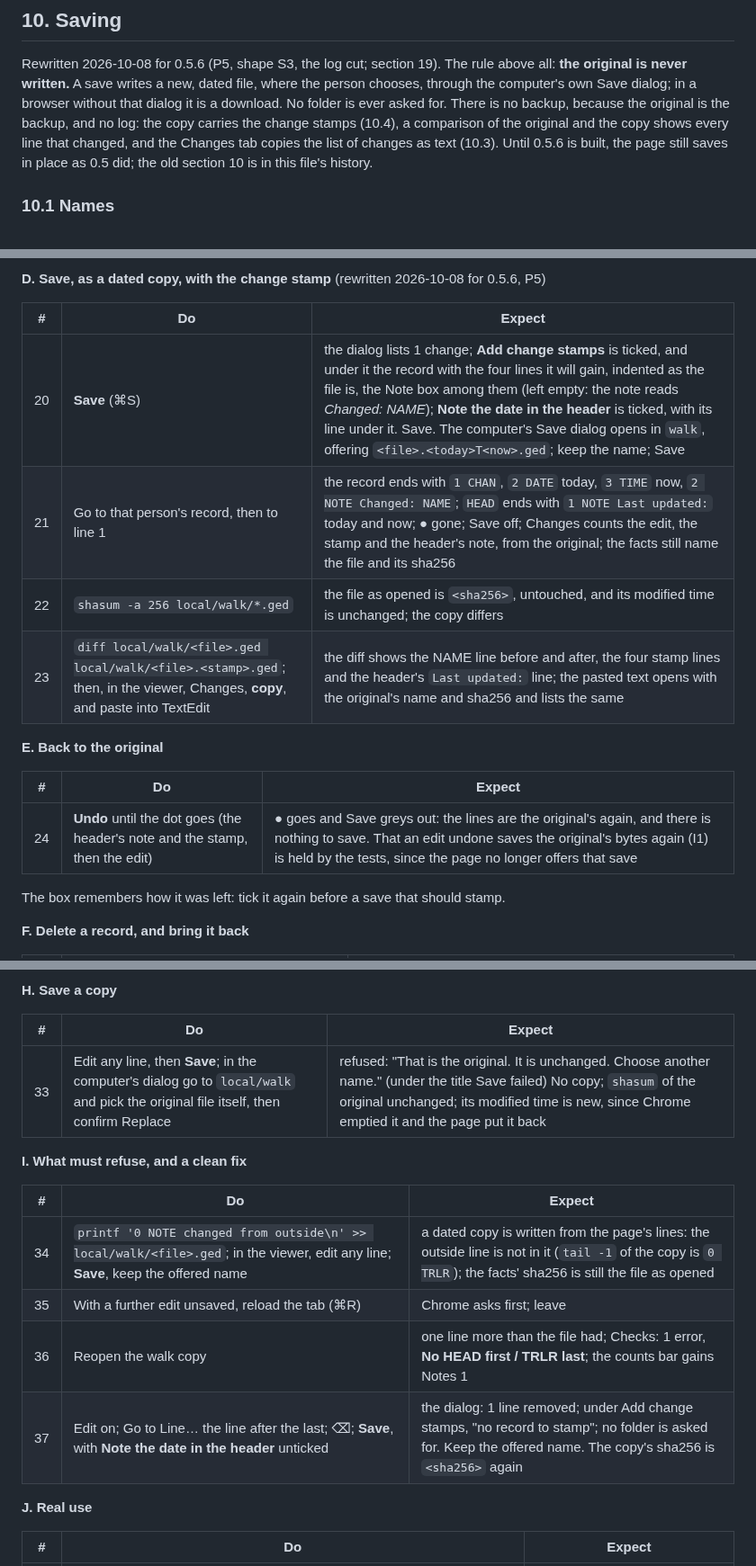
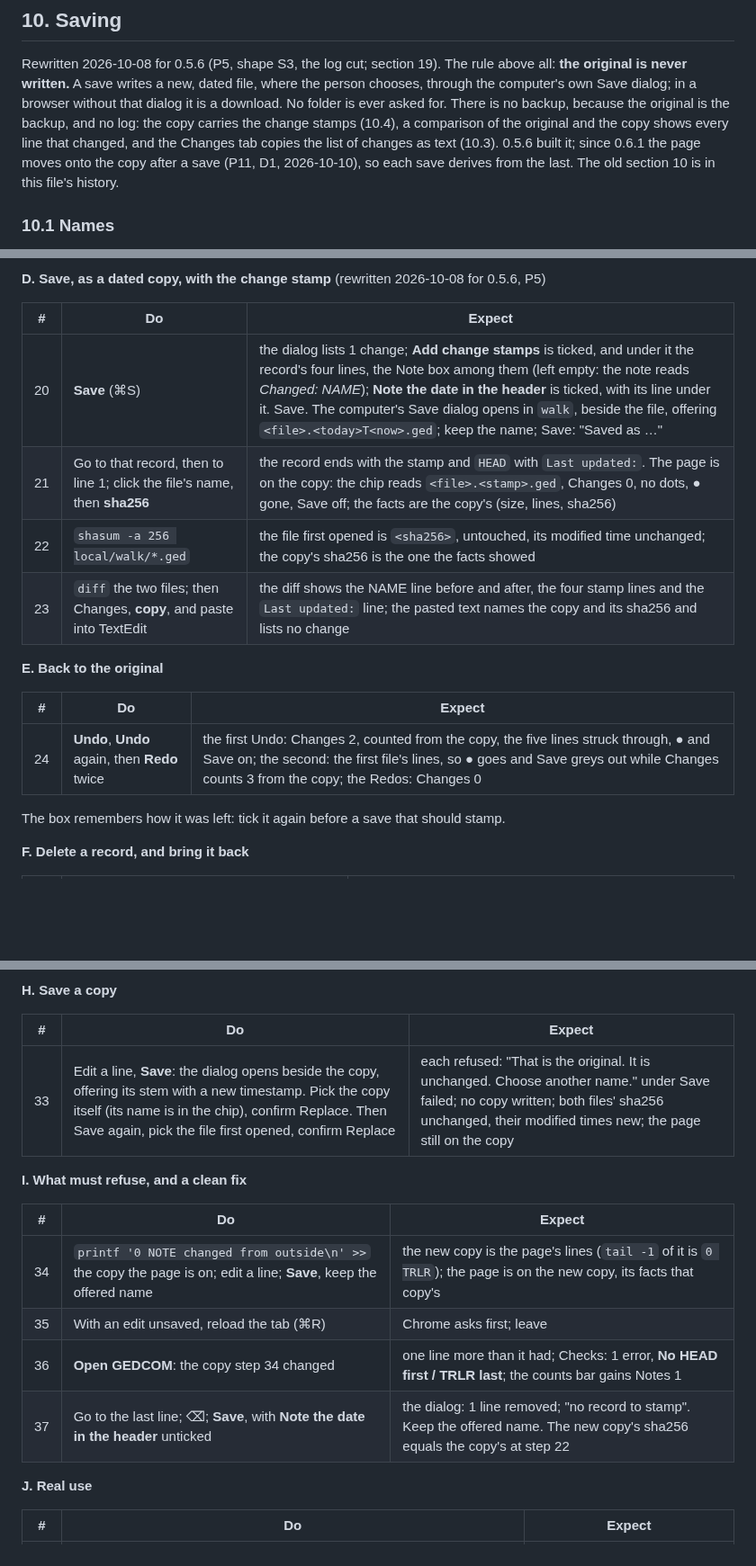
Before and after one commit to bunahu/gedcom-viewer, a Markdown page: BUILD-BRIEF.md, 3 parts joined by grey strips. Shown at 90% size. Drawn GitHub-style; blank space fills up the shorter version.

```diff
--- a/BUILD-BRIEF.md
+++ b/BUILD-BRIEF.md
@@ -352,8 +352,9 @@ Rewritten 2026-10-08 for 0.5.6 (P5, shape S3, the log cut; section 19). The rule
 through the computer's own Save dialog; in a browser without that dialog it is a download. No
 folder is ever asked for. There is no backup, because the original is the backup, and no log:
 the copy carries the change stamps (10.4), a comparison of the original and the copy shows every
-line that changed, and the Changes tab copies the list of changes as text (10.3). Until 0.5.6 is
-built, the page still saves in place as 0.5 did; the old section 10 is in this file's history.
+line that changed, and the Changes tab copies the list of changes as text (10.3). 0.5.6 built it; since
+0.6.1 the page moves onto the copy after a save (P11, D1, 2026-10-10), so each save derives from
+the last. The old section 10 is in this file's history.
 
 ### 10.1 Names
 
@@ -964,16 +979,16 @@ is, beside the four files it loads.
 
 | # | Do | Expect |
 |---|---|---|
-| 20 | **Save** (⌘S) | the dialog lists 1 change; **Add change stamps** is ticked, and under it the record with the four lines it will gain, indented as the file is, the Note box among them (left empty: the note reads *Changed: NAME*); **Note the date in the header** is ticked, with its line under it. Save. The computer's Save dialog opens in `walk`, offering `<file>.<today>T<now>.ged`; keep the name; Save |
-| 21 | Go to that person's record, then to line 1 | the record ends with `1 CHAN`, `2 DATE` today, `3 TIME` now, `2 NOTE Changed: NAME`; `HEAD` ends with `1 NOTE Last updated:` today and now; ● gone; Save off; Changes counts the edit, the stamp and the header's note, from the original; the facts still name the file and its sha256 |
-| 22 | `shasum -a 256 local/walk/*.ged` | the file as opened is `<sha256>`, untouched, and its modified time is unchanged; the copy differs |
-| 23 | `diff local/walk/<file>.ged local/walk/<file>.<stamp>.ged`; then, in the viewer, Changes, **copy**, and paste into TextEdit | the diff shows the NAME line before and after, the four stamp lines and the header's `Last updated:` line; the pasted text opens with the original's name and sha256 and lists the same |
+| 20 | **Save** (⌘S) | the dialog lists 1 change; **Add change stamps** is ticked, and under it the record's four lines, the Note box among them (left empty: the note reads *Changed: NAME*); **Note the date in the header** is ticked, with its line under it. Save. The computer's Save dialog opens in `walk`, beside the file, offering `<file>.<today>T<now>.ged`; keep the name; Save: "Saved as …" |
+| 21 | Go to that record, then to line 1; click the file's name, then **sha256** | the record ends with the stamp and `HEAD` with `Last updated:`. The page is on the copy: the chip reads `<file>.<stamp>.ged`, Changes 0, no dots, ● gone, Save off; the facts are the copy's (size, lines, sha256) |
+| 22 | `shasum -a 256 local/walk/*.ged` | the file first opened is `<sha256>`, untouched, its modified time unchanged; the copy's sha256 is the one the facts showed |
+| 23 | `diff` the two files; then Changes, **copy**, and paste into TextEdit | the diff shows the NAME line before and after, the four stamp lines and the `Last updated:` line; the pasted text names the copy and its sha256 and lists no change |
 
 **E. Back to the original**
 
 | # | Do | Expect |
 |---|---|---|
-| 24 | **Undo** until the dot goes (the header's note and the stamp, then the edit) | ● goes and Save greys out: the lines are the original's again, and there is nothing to save. That an edit undone saves the original's bytes again (I1) is held by the tests, since the page no longer offers that save |
+| 24 | **Undo**, **Undo** again, then **Redo** twice | the first Undo: Changes 2, counted from the copy, the five lines struck through, ● and Save on; the second: the first file's lines, so ● goes and Save greys out while Changes counts 3 from the copy; the Redos: Changes 0 |
 
 The box remembers how it was left: tick it again before a save that should stamp.
 
@@ -999,16 +1014,16 @@ The box remembers how it was left: tick it again before a save that should stamp
 
 | # | Do | Expect |
 |---|---|---|
-| 33 | Edit any line, then **Save**; in the computer's dialog go to `local/walk` and pick the original file itself, then confirm Replace | refused: "That is the original. It is unchanged. Choose another name." (under the title Save failed) No copy; `shasum` of the original unchanged; its modified time is new, since Chrome emptied it and the page put it back |
+| 33 | Edit a line, **Save**: the dialog opens beside the copy, offering its stem with a new timestamp. Pick the copy itself (its name is in the chip), confirm Replace. Then Save again, pick the file first opened, confirm Replace | each refused: "That is the original. It is unchanged. Choose another name." under Save failed; no copy written; both files' sha256 unchanged, their modified times new; the page still on the copy |
 
 **I. What must refuse, and a clean fix**
 
 | # | Do | Expect |
 |---|---|---|
-| 34 | `printf '0 NOTE changed from outside\n' >> local/walk/<file>.ged`; in the viewer, edit any line; **Save**, keep the offered name | a dated copy is written from the page's lines: the outside line is not in it (`tail -1` of the copy is `0 TRLR`); the facts' sha256 is still the file as opened |
-| 35 | With a further edit unsaved, reload the tab (⌘R) | Chrome asks first; leave |
-| 36 | Reopen the walk copy | one line more than the file had; Checks: 1 error, **No HEAD first / TRLR last**; the counts bar gains Notes 1 |
-| 37 | Edit on; Go to Line… the line after the last; ⌫; **Save**, with **Note the date in the header** unticked | the dialog: 1 line removed; under Add change stamps, "no record to stamp"; no folder is asked for. Keep the offered name. The copy's sha256 is `<sha256>` again |
+| 34 | `printf '0 NOTE changed from outside\n' >>` the copy the page is on; edit a line; **Save**, keep the offered name | the new copy is the page's lines (`tail -1` of it is `0 TRLR`); the page is on the new copy, its facts that copy's |
+| 35 | With an edit unsaved, reload the tab (⌘R) | Chrome asks first; leave |
+| 36 | **Open GEDCOM**: the copy step 34 changed | one line more than it had; Checks: 1 error, **No HEAD first / TRLR last**; the counts bar gains Notes 1 |
+| 37 | Go to the last line; ⌫; **Save**, with **Note the date in the header** unticked | the dialog: 1 line removed; "no record to stamp". Keep the offered name. The new copy's sha256 equals the copy's at step 22 |
 
 **J. Real use**
 
```
Also changed, not shown: other parts of BUILD-BRIEF.md (+57 -21 lines).
